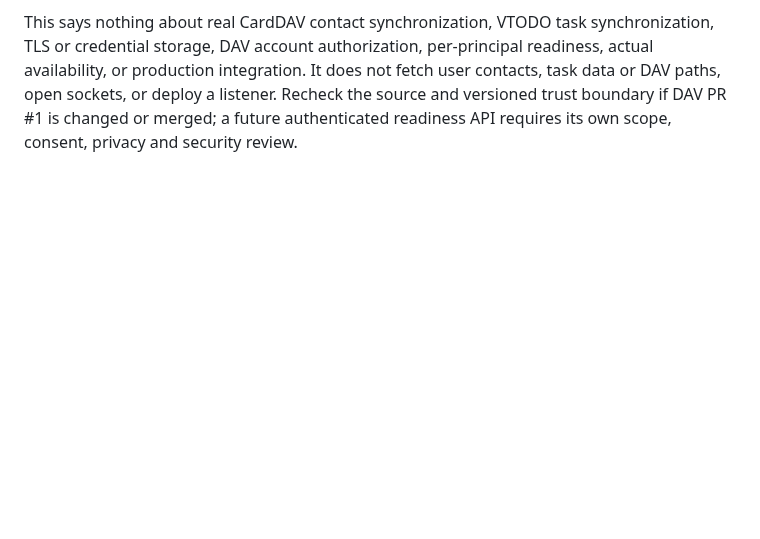
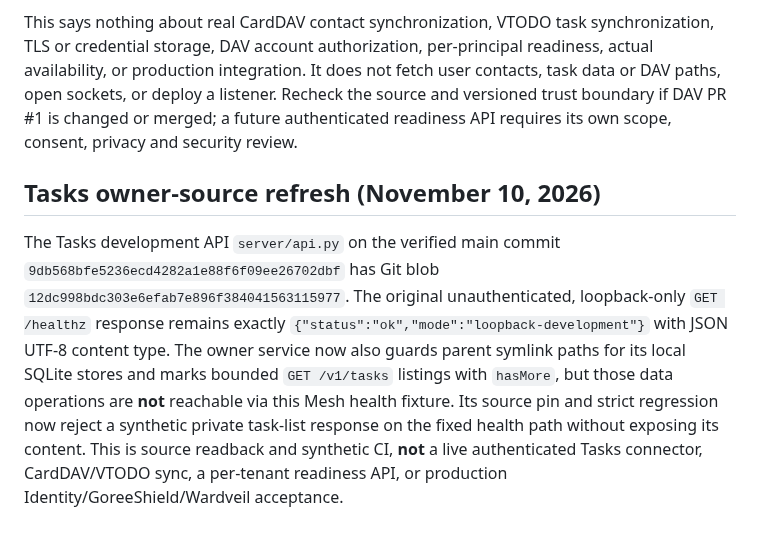
Before and after one commit to GoreeCloud/mesh, a Markdown page: examples/owner-contracts/README.md, the part around the change. GitHub-like rendering; blank space fills up the shorter version.

Commit message:
docs(mesh): record current Tasks owner source boundary and no data connector

```diff
--- a/examples/owner-contracts/README.md
+++ b/examples/owner-contracts/README.md
@@ -175,3 +175,19 @@ It does not fetch user contacts, task data or DAV paths, open sockets, or
 deploy a listener. Recheck the source and versioned trust boundary if DAV PR
 #1 is changed or merged; a future authenticated readiness API requires
 its own scope, consent, privacy and security review.
+
+## Tasks owner-source refresh (November 10, 2026)
+
+The Tasks development API `server/api.py` on the verified main commit
+`9db568bfe5236ecd4282a1e88f6f09ee26702dbf` has Git blob
+`12dc998bdc303e6efab7e896f384041563115977`. The original
+unauthenticated, loopback-only `GET /healthz` response remains exactly
+`{"status":"ok","mode":"loopback-development"}` with JSON UTF-8
+content type. The owner service now also guards parent symlink paths for its
+local SQLite stores and marks bounded `GET /v1/tasks` listings with
+`hasMore`, but those data operations are **not** reachable via this Mesh
+health fixture. Its source pin and strict regression now reject a synthetic
+private task-list response on the fixed health path without exposing its
+content. This is source readback and synthetic CI, **not** a live authenticated
+Tasks connector, CardDAV/VTODO sync, a per-tenant readiness API, or production
+Identity/GoreeShield/Wardveil acceptance.
```
